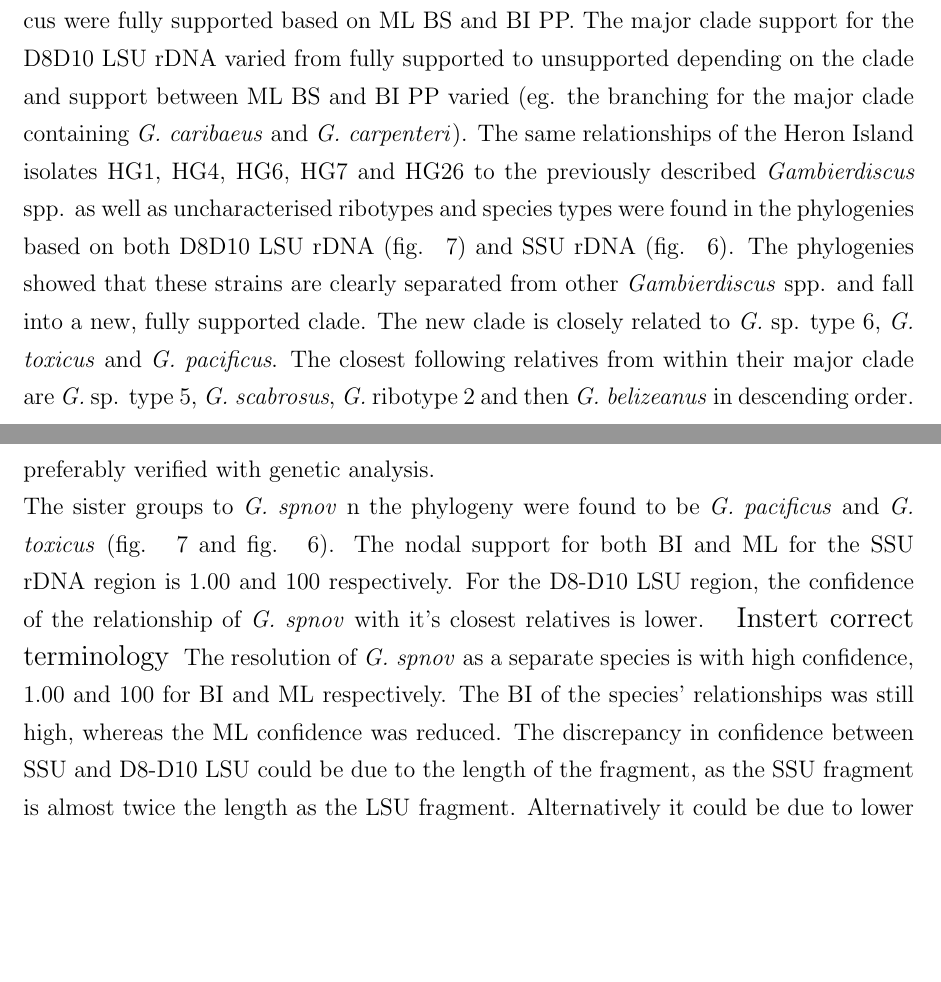
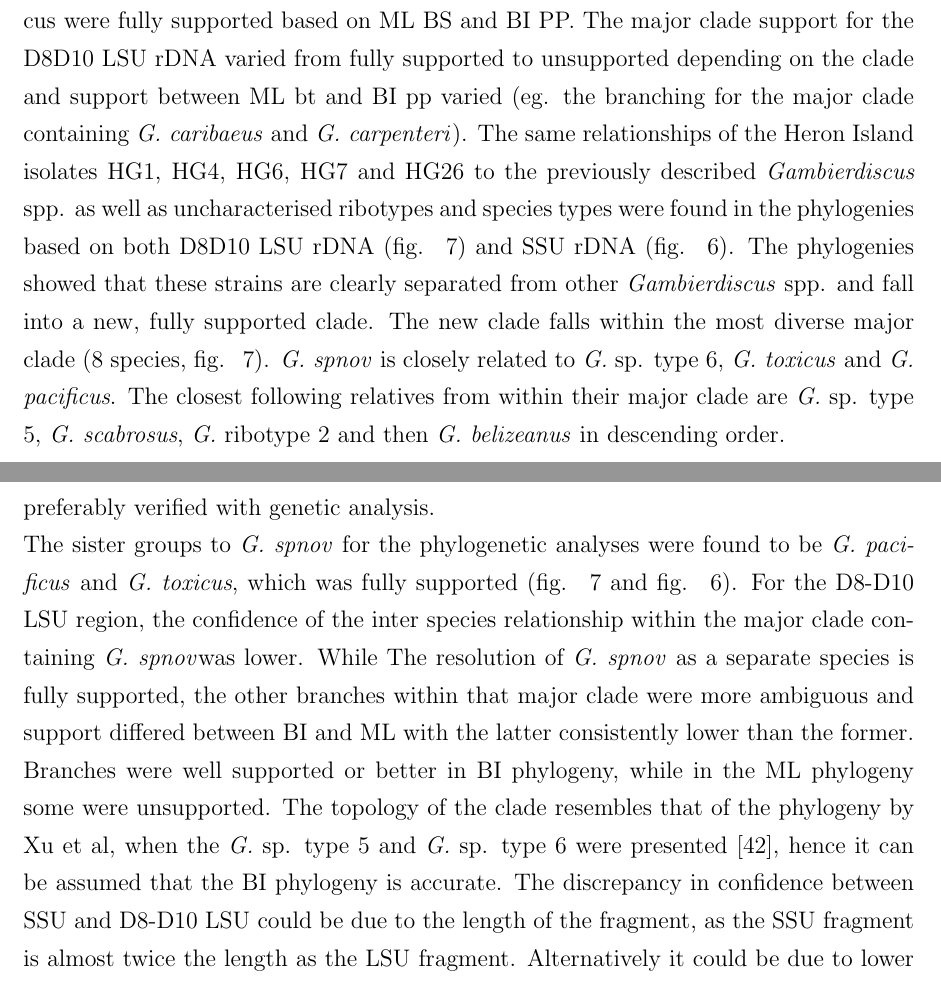
Before and after one commit to bubblegirl/review, a LaTeX document (new_gambierdiscus_paper.tex): two parts of pages 9 and 12 of 32, joined at a grey line, cut so that both start at the same text, the shorter picture padded with empty space. Compiled offline with pdfLaTeX.

Commit message:
feb14 fix phylo analysis

```diff
--- a/new_gambierdiscus_paper.tex
+++ b/new_gambierdiscus_paper.tex
@@ -149,7 +149,7 @@ A small subset of cells examined by SEM displayed variable 2' plate structure. T
 \subsubsection{Phylogenetics}
 
 Phylogenetic trees for two rDNA regions were calculated and compared Bayesian inference and maximum likelihood. The SSU rDNA  topologies of BI and ML were the same with all major branches fully supported ( 1.00 / 100, pp and bt respectively). All branches were at least of  WIthin \emph{Gambierdiscus}, the majority of the branches were fully supported, with all bar one at least relatively well supported. The branch splitting \emph{G. australes} from the major clade including \emph{G. pacificus}, \emph{toxicus} and \emph{G. spnov} had the lowest support at 0.95 / 60.
-For the SSU rDNA region, the major clades of Gambierdiscus were fully supported based on ML BS and BI PP. The major clade support for the D8D10 LSU rDNA varied from fully supported to unsupported depending on the clade and support between ML BS and BI PP varied (eg. the branching for the major clade containing \emph{G. caribaeus} and \emph{G. carpenteri}). The same relationships of the Heron Island isolates HG1, HG4, HG6, HG7 and HG26 to the previously described \emph{Gambierdiscus} spp. as well as uncharacterised ribotypes and species types were found in the phylogenies based on both D8D10 LSU rDNA (fig. ~\ref{fig:HGD8D10}) and SSU rDNA (fig. ~\ref{fig:HGSSU}). The phylogenies showed that these strains are clearly separated from other \emph{Gambierdiscus} spp. and fall into a new, fully supported clade. The new clade is closely related to \emph{G.} sp. type 6, \emph{G. toxicus} and \emph{G. pacificus}. The closest following relatives from within their major clade are \emph{G.} sp. type 5, \emph{G. scabrosus}, \emph{G.} ribotype 2 and then \emph{G. belizeanus} in descending order. \\
+For the SSU rDNA region, the major clades of Gambierdiscus were fully supported based on ML BS and BI PP. The major clade support for the D8D10 LSU rDNA varied from fully supported to unsupported depending on the clade and support between ML bt and BI pp varied (eg. the branching for the major clade containing \emph{G. caribaeus} and \emph{G. carpenteri}). The same relationships of the Heron Island isolates HG1, HG4, HG6, HG7 and HG26 to the previously described \emph{Gambierdiscus} spp. as well as uncharacterised ribotypes and species types were found in the phylogenies based on both D8D10 LSU rDNA (fig. ~\ref{fig:HGD8D10}) and SSU rDNA (fig. ~\ref{fig:HGSSU}). The phylogenies showed that these strains are clearly separated from other \emph{Gambierdiscus} spp. and fall into a new, fully supported clade. The new clade falls within the most diverse major clade (8 species, fig. ~\ref{fig:HGD8D10}). \emph{G. spnov} is closely related to \emph{G.} sp. type 6, \emph{G. toxicus} and \emph{G. pacificus}. The closest following relatives from within their major clade are \emph{G.} sp. type 5, \emph{G. scabrosus}, \emph{G.} ribotype 2 and then \emph{G. belizeanus} in descending order. \\
 %emph{G. silvae} was also isolated alongside HG4, HG6 , HG7 and HG26.
 
 %\newpage
@@ -174,10 +174,8 @@ The cells are anterio-posteriorly compressed, poses a narrow 1p plate and heavil
 A small subset of isolates displayed some variability morphological features, and were different to the majority of cells, in the 2' plate as well as cell shape. Bravo et al recorded a change in cell shape and size during the life cycle of a clonal strain of \emph{Gambierdiscus} sp., where a small proportion of the cells observed displayed this variability. They postulate that this was previously unrecorded due to their large number of observations compared to the rest of the literature \citep{bravo2014cellular}. We suggest that the variability we observed is similarly due to screening numerous cells of 4 strains of \emph{G. spnov}. The variability in 2' plate is negligible (\textbf{Mona}, shall we include a figure here?). The hatchet shape of this plate should still be used as a diagnostic tool, though confirmation by cell size is essential.\\
 Kohli et al observed similar morphological deviation from species description in  \emph{G. carpenteri} \citep{kohli2014high}. Strains of \emph{G. carpenteri} isolated from southern Australia were identified by a combination of morphological features and genetic sequencing. These strains were 99\% identical to the type strains of \textit{G. carpenteri}. However, their morphological features differed from those described for \textit{G. carpenteri}, and were more similar to those of \emph{G. toxicus} (broad 1p plates pointed dorsal ends and lack of dorsal rostrum) \citep{kohli2014high,litaker2009taxonomy}.
 The potential intraspecific variability in morphology of species of \textit{Gambierdiscus} indicates that identification of \emph{Gambierdiscus} spp. needs to be approached with caution, and preferably verified with genetic analysis.\\
-The sister groups to \emph{G. spnov} n the phylogeny were found to be \emph{G. pacificus} and \emph{G. toxicus} (fig. ~\ref{fig:HGD8D10} and fig. ~\ref{fig:HGSSU}). The nodal support for both BI and ML for the SSU rDNA region is 1.00 and 100 respectively. For the D8-D10 LSU region, the confidence of the relationship of \emph{G. spnov} with it's closest relatives is lower. \begin{large}
-Instert correct terminology
-\end{large}
-The resolution of \emph{G. spnov} as a separate species is with high confidence, 1.00 and 100 for BI and ML respectively. The BI of the species' relationships was still high, whereas the ML confidence was reduced. %ref other papers.. xu for example
+The sister groups to \emph{G. spnov} for the phylogenetic analyses were found to be \emph{G. pacificus} and \emph{G. toxicus}, which was fully supported (fig. ~\ref{fig:HGD8D10} and fig. ~\ref{fig:HGSSU}). For the D8-D10 LSU region, the confidence of the inter species relationship within the major clade containing \emph{G. spnov}was lower.  While The resolution of \emph{G. spnov} as a separate species is fully supported, the other branches within that major clade were more ambiguous and support differed between BI and ML with the latter consistently lower than the former. Branches were well supported or better in BI phylogeny, while in the ML phylogeny some were unsupported. The topology of the clade resembles that of the phylogeny by Xu et al, when the \emph{G.} sp. type 5 and \emph{G.} sp. type 6 were presented \citep{xu2014distribution}, hence it can be assumed that the BI phylogeny is accurate.
+ %The BI of the species' relationships was still high, whereas the ML confidence was reduced. %ref other papers.. xu for example
 The discrepancy in confidence between SSU and D8-D10 LSU could be due to the length of the fragment, as the SSU fragment is almost twice the length as the LSU fragment. Alternatively it could be due to lower selection pressure, in effect higher mutation rate, in the D8-D10 region compared to the SSU region. Murray et al found that the D1-D6 LSU region in dinoflagellates had a substitution rate 4-8\% times that of the SSU region \citep{murray2005improving}. Whether this faster substitution rate applies to the D8-D10 region is unknown, however the possibility should be taken into consideration. \\
 Morphologically \emph{G. spnov} is distinct from \emph{G. pacificus} due to it's smooth cell surface \citep{chinain1999morphology} while \emph{G. spnov} is discrete from \emph{G. toxicus} based on the broad 1p plate of \emph{G. toxicus} \citep{litaker2009taxonomy}.\\
 
```
